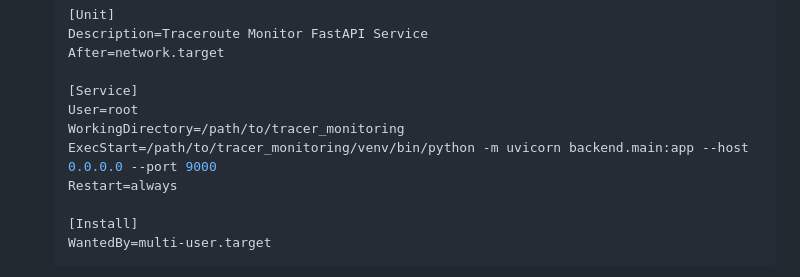
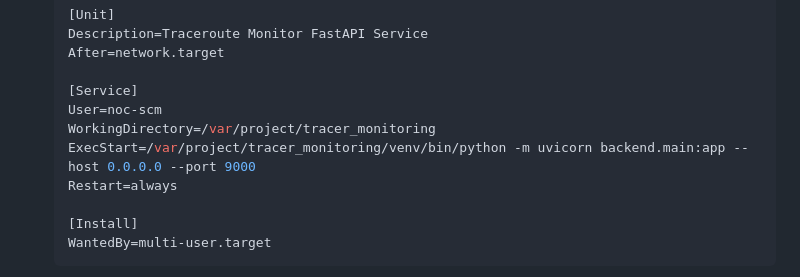
Before and after one commit to karyadijaya/tracer_monitoring, a Markdown page: README.md, the part around the change. Rendered like a GitHub page.

```diff
--- a/README.md
+++ b/README.md
@@ -85,9 +85,9 @@ Untuk lingkungan produksi, sangat disarankan menggunakan `systemd` agar aplikasi
    After=network.target
 
    [Service]
-   User=root
-   WorkingDirectory=/path/to/tracer_monitoring
-   ExecStart=/path/to/tracer_monitoring/venv/bin/python -m uvicorn backend.main:app --host 0.0.0.0 --port 9000
+   User=noc-scm
+   WorkingDirectory=/var/project/tracer_monitoring
+   ExecStart=/var/project/tracer_monitoring/venv/bin/python -m uvicorn backend.main:app --host 0.0.0.0 --port 9000
    Restart=always
 
    [Install]
```
